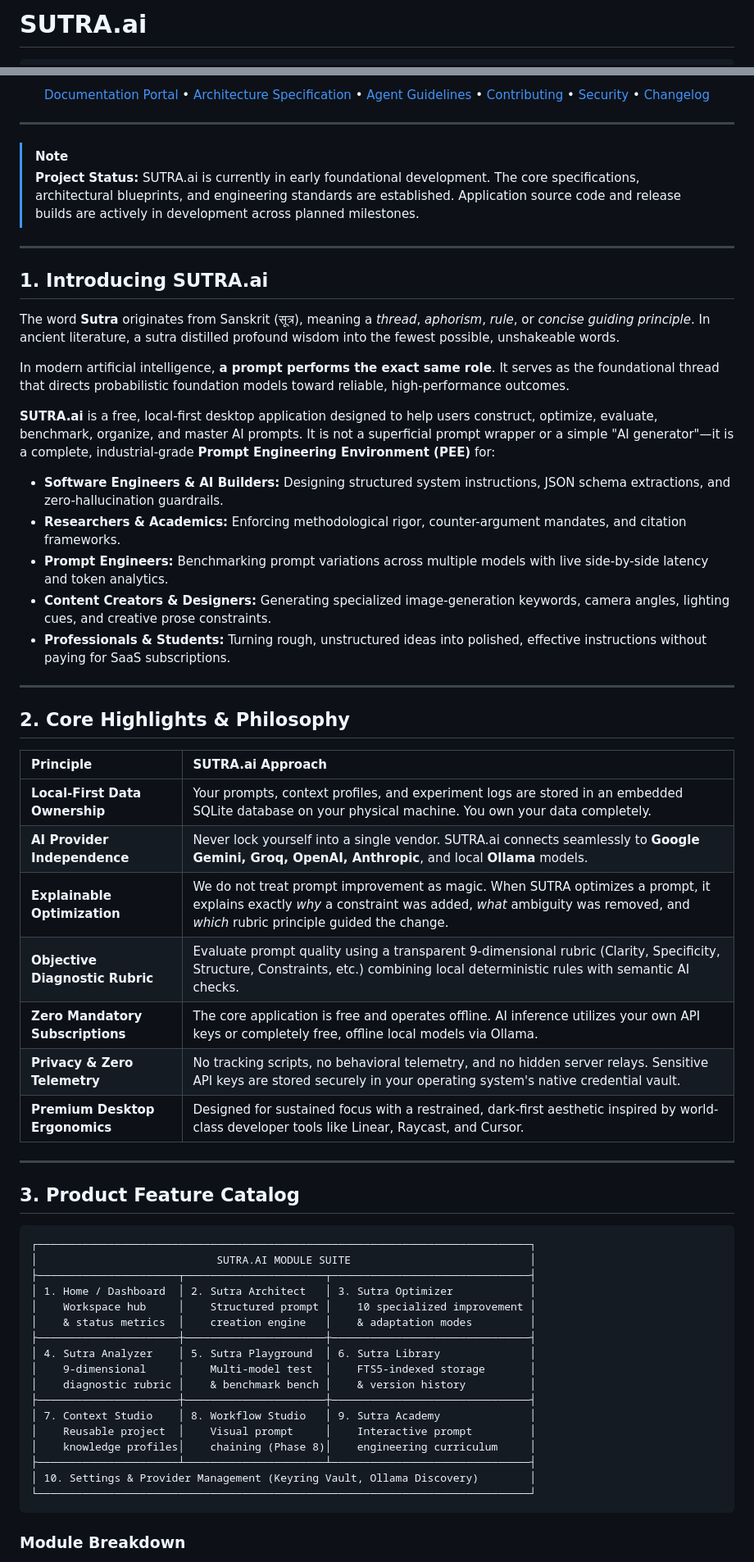
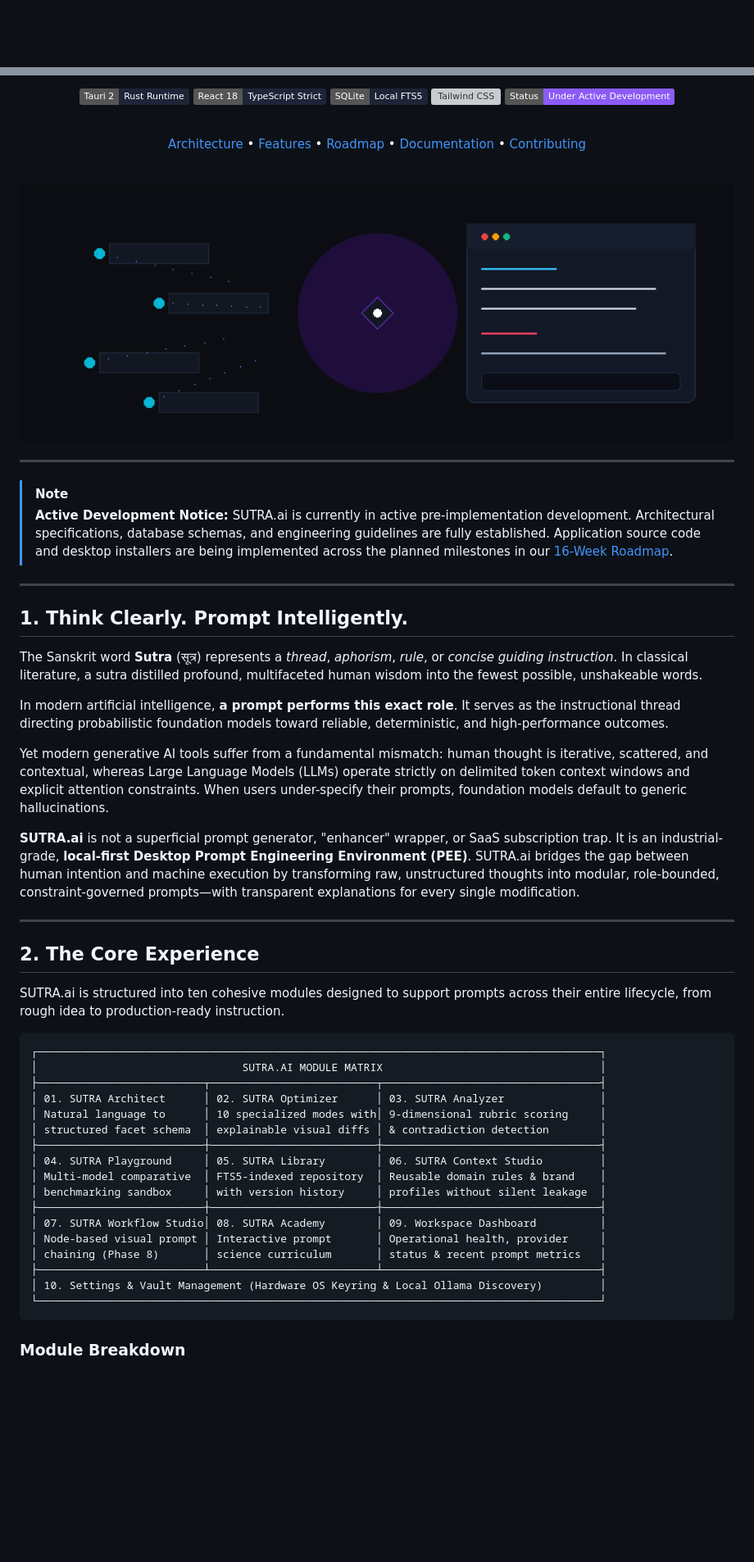
Before and after one commit to Gokul-555180/Sutra.ai, a Markdown page: README.md, 2 parts joined by grey strips. Shown at 82% size. Rendered like a GitHub page; pictures changed too: docs/assets/readme/sutra-hero.gif (added); badges without logos; blank space fills up the shorter version; grey boxes are pictures that could not be loaded.

Commit message:
feat(brand): redesign README with custom visual identity and animated hero

````diff
--- a/README.md
+++ b/README.md
@@ -1,4 +1,2 @@
-# SUTRA.ai
-
 <div align="center">
 
@@ -25,65 +14,64 @@
 
-[Documentation Portal](docs/INDEX.md) • [Architecture Specification](ARCHITECTURE.md) • [Agent Guidelines](AGENTS.md) • [Contributing](CONTRIBUTING.md) • [Security](SECURITY.md) • [Changelog](CHANGELOG.md)
+[![Tauri 2](https://img.shields.io/badge/Tauri_2-Rust_Runtime-1E2538?logo=tauri&logoColor=24C8DB)](https://tauri.app/)
+[![React 18](https://img.shields.io/badge/React_18-TypeScript_Strict-1E2538?logo=react&logoColor=61DAFB)](https://react.dev/)
+[![SQLite](https://img.shields.io/badge/SQLite-Local_FTS5-1E2538?logo=sqlite&logoColor=38BDF8)](https://www.sqlite.org/)
+[![Tailwind CSS](https://img.shields.io/badge/Tailwind-shadcn%2Fui-1E2538?logo=tailwindcss&logoColor=38B2AC)](https://tailwindcss.com/)
+[![Development Status](https://img.shields.io/badge/Status-Under_Active_Development-8B5CF6)](docs/product/ROADMAP.md)
+
+<br />
+
+[Architecture](ARCHITECTURE.md) • [Features](docs/product/FEATURE_SPECIFICATIONS.md) • [Roadmap](docs/product/ROADMAP.md) • [Documentation](docs/INDEX.md) • [Contributing](CONTRIBUTING.md)
+
+<br />
+
+<picture>
+  <source srcset="docs/assets/readme/sutra-hero.svg" type="image/svg+xml">
+  <img src="docs/assets/readme/sutra-hero.gif" alt="SUTRA.ai — The Intelligent Thread: Scattered Thoughts to Structured Instructions" width="100%" />
+</picture>
 
 </div>
 
 ---
 
 > [!NOTE]
-> **Project Status:** SUTRA.ai is currently in early foundational development. The core specifications, architectural blueprints, and engineering standards are established. Application source code and release builds are actively in development across planned milestones.
+> **Active Development Notice:** SUTRA.ai is currently in active pre-implementation development. Architectural specifications, database schemas, and engineering guidelines are fully established. Application source code and desktop installers are being implemented across the planned milestones in our [16-Week Roadmap](docs/product/ROADMAP.md).
 
 ---
 
-## 1. Introducing SUTRA.ai
+## 1. Think Clearly. Prompt Intelligently.
 
-The word **Sutra** originates from Sanskrit (सूत्र), meaning a *thread*, *aphorism*, *rule*, or *concise guiding principle*. In ancient literature, a sutra distilled profound wisdom into the fewest possible, unshakeable words.
+The Sanskrit word **Sutra** (सूत्र) represents a *thread*, *aphorism*, *rule*, or *concise guiding instruction*. In classical literature, a sutra distilled profound, multifaceted human wisdom into the fewest possible, unshakeable words.
 
-In modern artificial intelligence, **a prompt performs the exact same role**. It serves as the foundational thread that directs probabilistic foundation models toward reliable, high-performance outcomes.
+In modern artificial intelligence, **a prompt performs this exact role**. It serves as the instructional thread directing probabilistic foundation models toward reliable, deterministic, and high-performance outcomes.
 
-**SUTRA.ai** is a free, local-first desktop application designed to help users construct, optimize, evaluate, benchmark, organize, and master AI prompts. It is not a superficial prompt wrapper or a simple "AI generator"—it is a complete, industrial-grade **Prompt Engineering Environment (PEE)** for:
+Yet modern generative AI tools suffer from a fundamental mismatch: human thought is iterative, scattered, and contextual, whereas Large Language Models (LLMs) operate strictly on delimited token context windows and explicit attention constraints. When users under-specify their prompts, foundation models default to generic hallucinations.
 
-* **Software Engineers & AI Builders:** Designing structured system instructions, JSON schema extractions, and zero-hallucination guardrails.
-* **Researchers & Academics:** Enforcing methodological rigor, counter-argument mandates, and citation frameworks.
-* **Prompt Engineers:** Benchmarking prompt variations across multiple models with live side-by-side latency and token analytics.
-* **Content Creators & Designers:** Generating specialized image-generation keywords, camera angles, lighting cues, and creative prose constraints.
-* **Professionals & Students:** Turning rough, unstructured ideas into polished, effective instructions without paying for SaaS subscriptions.
+**SUTRA.ai** is not a superficial prompt generator, "enhancer" wrapper, or SaaS subscription trap. It is an industrial-grade, **local-first Desktop Prompt Engineering Environment (PEE)**. SUTRA.ai bridges the gap between human intention and machine execution by transforming raw, unstructured thoughts into modular, role-bounded, constraint-governed prompts—with transparent explanations for every single modification.
 
 ---
 
-## 2. Core Highlights & Philosophy
+## 2. The Core Experience
 
-| Principle | SUTRA.ai Approach |
-| :--- | :--- |
-| **Local-First Data Ownership** | Your prompts, context profiles, and experiment logs are stored in an embedded SQLite database on your physical machine. You own your data completely. |
-| **AI Provider Independence** | Never lock yourself into a single vendor. SUTRA.ai connects seamlessly to **Google Gemini, Groq, OpenAI, Anthropic**, and local **Ollama** models. |
-| **Explainable Optimization** | We do not treat prompt improvement as magic. When SUTRA optimizes a prompt, it explains exactly *why* a constraint was added, *what* ambiguity was removed, and *which* rubric principle guided the change. |
-| **Objective Diagnostic Rubric** | Evaluate prompt quality using a transparent 9-dimensional rubric (Clarity, Specificity, Structure, Constraints, etc.) combining local deterministic rules with semantic AI checks. |
-| **Zero Mandatory Subscriptions** | The core application is free and operates offline. AI inference utilizes your own API keys or completely free, offline local models via Ollama. |
-| **Privacy & Zero Telemetry** | No tracking scripts, no behavioral telemetry, and no hidden server relays. Sensitive API keys are stored securely in your operating system's native credential vault. |
-| **Premium Desktop Ergonomics** | Designed for sustained focus with a restrained, dark-first aesthetic inspired by world-class developer tools like Linear, Raycast, and Cursor. |
-
----
-
-## 3. Product Feature Catalog
+SUTRA.ai is structured into ten cohesive modules designed to support prompts across their entire lifecycle, from rough idea to production-ready instruction.
 
 ```
-┌─────────────────────────────────────────────────────────────────────────────┐
-│                            SUTRA.AI MODULE SUITE                            │
-├──────────────────────┬──────────────────────┬───────────────────────────────┤
-│ 1. Home / Dashboard  │ 2. Sutra Architect   │ 3. Sutra Optimizer            │
-│    Workspace hub     │    Structured prompt │    10 specialized improvement │
-│    & status metrics  │    creation engine   │    & adaptation modes         │
-├──────────────────────┼──────────────────────┼───────────────────────────────┤
-│ 4. Sutra Analyzer    │ 5. Sutra Playground  │ 6. Sutra Library              │
-│    9-dimensional     │    Multi-model test  │    FTS5-indexed storage       │
-│    diagnostic rubric │    & benchmark bench │    & version history          │
-├──────────────────────┼──────────────────────┼───────────────────────────────┤
-│ 7. Context Studio    │ 8. Workflow Studio   │ 9. Sutra Academy              │
-│    Reusable project  │    Visual prompt     │    Interactive prompt         │
-│    knowledge profiles│    chaining (Phase 8)│    engineering curriculum     │
-├──────────────────────┴──────────────────────┴───────────────────────────────┤
-│ 10. Settings & Provider Management (Keyring Vault, Ollama Discovery)        │
-└─────────────────────────────────────────────────────────────────────────────┘
+┌────────────────────────────────────────────────────────────────────────────────────────┐
+│                                SUTRA.AI MODULE MATRIX                                  │
+├──────────────────────────┬──────────────────────────┬──────────────────────────────────┤
+│ 01. SUTRA Architect      │ 02. SUTRA Optimizer      │ 03. SUTRA Analyzer               │
+│ Natural language to      │ 10 specialized modes with│ 9-dimensional rubric scoring     │
+│ structured facet schema  │ explainable visual diffs │ & contradiction detection        │
+├──────────────────────────┼──────────────────────────┼──────────────────────────────────┤
+│ 04. SUTRA Playground     │ 05. SUTRA Library        │ 06. SUTRA Context Studio         │
+│ Multi-model comparative  │ FTS5-indexed repository  │ Reusable domain rules & brand    │
+│ benchmarking sandbox     │ with version history     │ profiles without silent leakage  │
+├──────────────────────────┼──────────────────────────┼──────────────────────────────────┤
+│ 07. SUTRA Workflow Studio│ 08. SUTRA Academy        │ 09. Workspace Dashboard          │
+│ Node-based visual prompt │ Interactive prompt       │ Operational health, provider     │
+│ chaining (Phase 8)       │ science curriculum       │ status & recent prompt metrics   │
+├──────────────────────────┴──────────────────────────┴──────────────────────────────────┤
+│ 10. Settings & Vault Management (Hardware OS Keyring & Local Ollama Discovery)         │
+└────────────────────────────────────────────────────────────────────────────────────────┘
 ```
 
 ### Module Breakdown
````
Also changed, not shown: other parts of README.md (+198 -124 lines), 4 other files.
